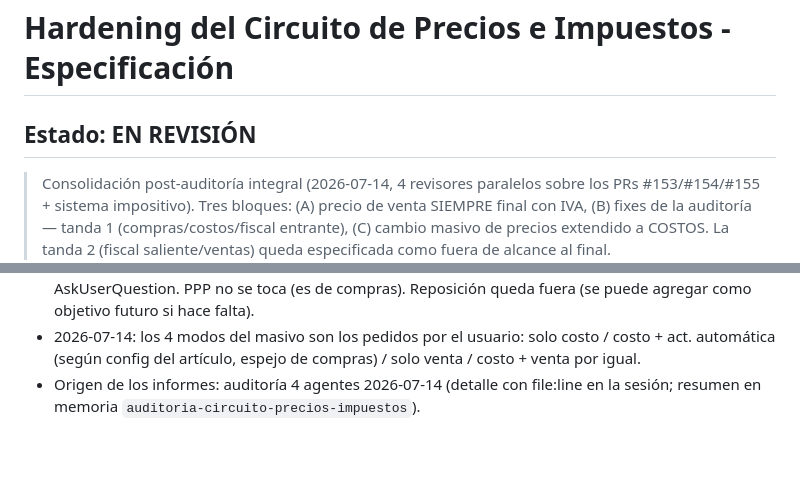
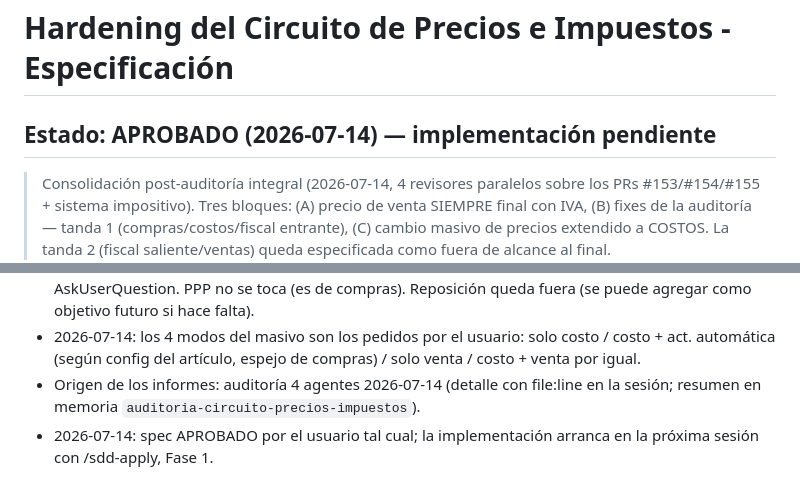
Before and after one commit to FacuGalan/bcn, a Markdown page: .claude/specs/hardening-circuito-precios.md, 2 parts joined by grey strips. Rendered like a GitHub page; blank space fills up the shorter version.

Commit message:
docs(spec): hardening-circuito-precios aprobado
Co-Authored-By: Claude Fable 5 <noreply@anthropic.com>

```diff
--- a/.claude/specs/hardening-circuito-precios.md
+++ b/.claude/specs/hardening-circuito-precios.md
@@ -1,6 +1,6 @@
 # Hardening del Circuito de Precios e Impuestos - Especificación
 
-## Estado: EN REVISIÓN
+## Estado: APROBADO (2026-07-14) — implementación pendiente
 
 > Consolidación post-auditoría integral (2026-07-14, 4 revisores paralelos sobre los
 > PRs #153/#154/#155 + sistema impositivo). Tres bloques: (A) precio de venta SIEMPRE
@@ -369,3 +369,5 @@ tanda; varios se atenúan con el Bloque A):
   venta / costo + venta por igual.
 - Origen de los informes: auditoría 4 agentes 2026-07-14 (detalle con file:line en
   la sesión; resumen en memoria `auditoria-circuito-precios-impuestos`).
+- 2026-07-14: spec APROBADO por el usuario tal cual; la implementación arranca en la
+  próxima sesión con /sdd-apply, Fase 1.
```
